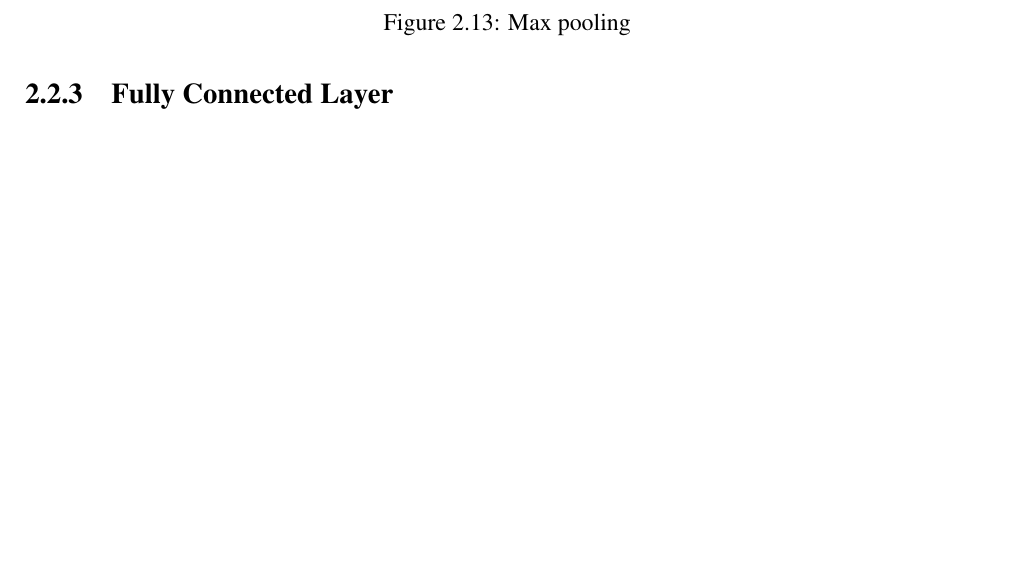
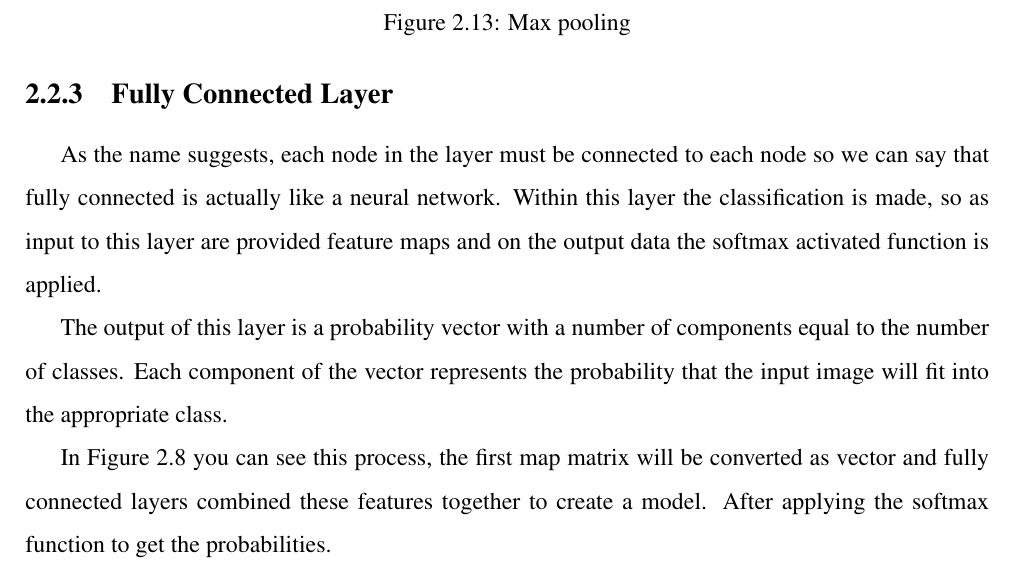
Before and after one commit to razvantimis/mykineto-dissertation, a LaTeX thesis (main.tex, which reads chapter/background.tex): part of page 17 of 31, cut so that both start at the same text, the shorter picture padded with empty space. Compiled offline with pdfLaTeX.

Commit message:
Finish background

```diff
--- a/chapter/background.tex
+++ b/chapter/background.tex
@@ -307,3 +307,16 @@ Here we will see three types of pooling layers.
 
 
 \subsection{Fully Connected Layer}
+
+As the name suggests, each node in the layer must be connected to
+each node so we can say that fully connected is actually like a neural network.
+Within this layer the classification is made, so as input to this layer are provided feature maps
+and on the output data the softmax activated function is applied.
+
+The output of this layer is a probability vector with a number of components equal to the number of classes.
+Each component of the vector represents
+the probability that the input image will fit into the appropriate class.
+
+In Figure \ref{fig:cnn-arhitecture} you can see this process,
+the first map matrix will be converted as vector and fully connected layers combined these features together to create a model.
+After applying the softmax function to get the probabilities.
```
Also changed, not shown: main.pdf.
